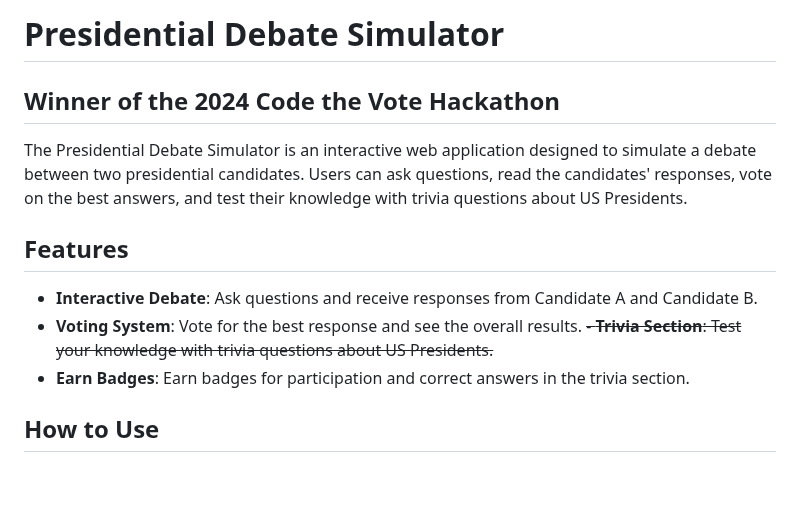
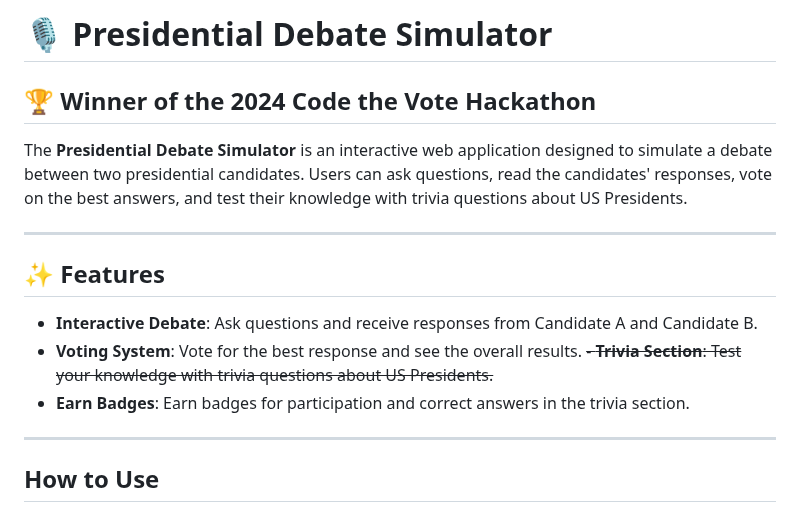
Before and after one commit to RedParrotBerkeley/presidential_debate_app, a Markdown page: README.md, the part around the change. GitHub-like rendering; blank space fills up the shorter version.

```diff
--- a/README.md
+++ b/README.md
@@ -1,16 +1,19 @@
 
+# 🎙️ Presidential Debate Simulator
+## 🏆 Winner of the 2024 Code the Vote Hackathon
 
-# Presidential Debate Simulator
-## Winner of the 2024 Code the Vote Hackathon
+The **Presidential Debate Simulator** is an interactive web application designed to simulate a debate between two presidential candidates. Users can ask questions, read the candidates' responses, vote on the best answers, and test their knowledge with trivia questions about US Presidents.
 
-The Presidential Debate Simulator is an interactive web application designed to simulate a debate between two presidential candidates. Users can ask questions, read the candidates' responses, vote on the best answers, and test their knowledge with trivia questions about US Presidents.
+---
 
-## Features
+## ✨ Features
 
 - **Interactive Debate**: Ask questions and receive responses from Candidate A and Candidate B.
 - **Voting System**: Vote for the best response and see the overall results.
 ~~- **Trivia Section**: Test your knowledge with trivia questions about US Presidents.~~
 - **Earn Badges**: Earn badges for participation and correct answers in the trivia section.
+
+---
 
 ## How to Use
 
```
